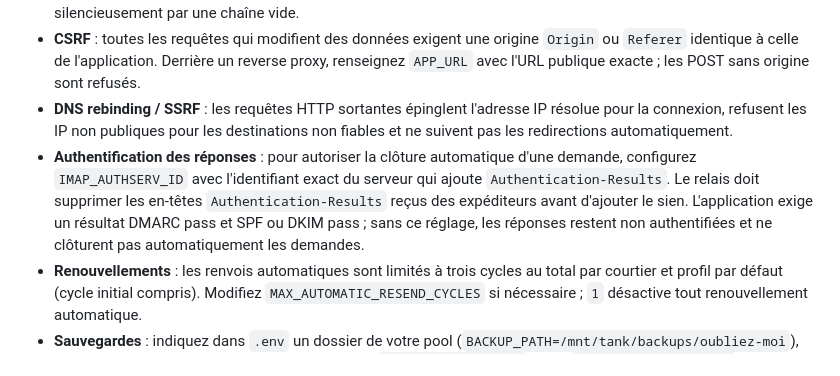
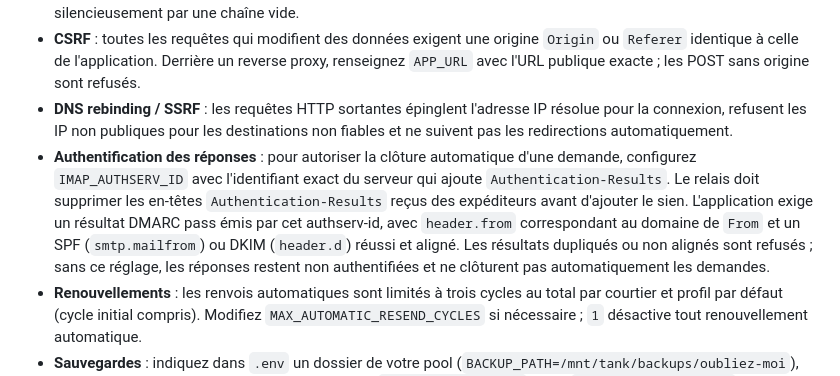
Before and after one commit to oliv2776/Oubliez-moi, a Markdown page: README.md, the part around the change. GitHub-like rendering.

Commit message:
docs: clarify aligned DMARC authentication requirements

```diff
--- a/README.md
+++ b/README.md
@@ -136,7 +136,7 @@ Un expéditeur qui écrit encore après s'être désinscrit est signalé ; ceux
 - **Chiffrement** : les mots de passe de messagerie, les jetons de notification et les connexions des boîtes sont chiffrés dans la base (Fernet : AES + HMAC). La clé vient de `ENCRYPTION_KEY` dans `.env` (recommandé), sinon d'un fichier généré dans le volume de données ; elle n'est jamais dans les sauvegardes. Les mots de passe enregistrés par une version précédente sont chiffrés automatiquement au démarrage. Si une valeur ne peut pas être déchiffrée, elle est conservée et une erreur explicite est inscrite dans les journaux : elle n'est jamais remplacée silencieusement par une chaîne vide.
 - **CSRF** : toutes les requêtes qui modifient des données exigent une origine `Origin` ou `Referer` identique à celle de l'application. Derrière un reverse proxy, renseignez `APP_URL` avec l'URL publique exacte ; les POST sans origine sont refusés.
 - **DNS rebinding / SSRF** : les requêtes HTTP sortantes épinglent l'adresse IP résolue pour la connexion, refusent les IP non publiques pour les destinations non fiables et ne suivent pas les redirections automatiquement.
-- **Authentification des réponses** : pour autoriser la clôture automatique d'une demande, configurez `IMAP_AUTHSERV_ID` avec l'identifiant exact du serveur qui ajoute `Authentication-Results`. Le relais doit supprimer les en-têtes `Authentication-Results` reçus des expéditeurs avant d'ajouter le sien. L'application exige un résultat DMARC pass et SPF ou DKIM pass ; sans ce réglage, les réponses restent non authentifiées et ne clôturent pas automatiquement les demandes.
+- **Authentification des réponses** : pour autoriser la clôture automatique d'une demande, configurez `IMAP_AUTHSERV_ID` avec l'identifiant exact du serveur qui ajoute `Authentication-Results`. Le relais doit supprimer les en-têtes `Authentication-Results` reçus des expéditeurs avant d'ajouter le sien. L'application exige un résultat DMARC pass émis par cet authserv-id, avec `header.from` correspondant au domaine de `From` et un SPF (`smtp.mailfrom`) ou DKIM (`header.d`) réussi et aligné. Les résultats dupliqués ou non alignés sont refusés ; sans ce réglage, les réponses restent non authentifiées et ne clôturent pas automatiquement les demandes.
 - **Renouvellements** : les renvois automatiques sont limités à trois cycles au total par courtier et profil par défaut (cycle initial compris). Modifiez `MAX_AUTOMATIC_RESEND_CYCLES` si nécessaire ; `1` désactive tout renouvellement automatique.
 - **Sauvegardes** : indiquez dans `.env` un dossier de votre pool (`BACKUP_PATH=/mnt/tank/backups/oubliez-moi`), rendez-le accessible à l'utilisateur du conteneur (`sudo chown 10001 …`), puis `docker compose up -d`. Dans **Réglages → Sécurité et sauvegardes** : fréquence (chaque nuit par défaut), nombre de sauvegardes gardées, chiffrement, bouton « Sauvegarder maintenant » et liste des sauvegardes.
 - **Restauration** :
```
